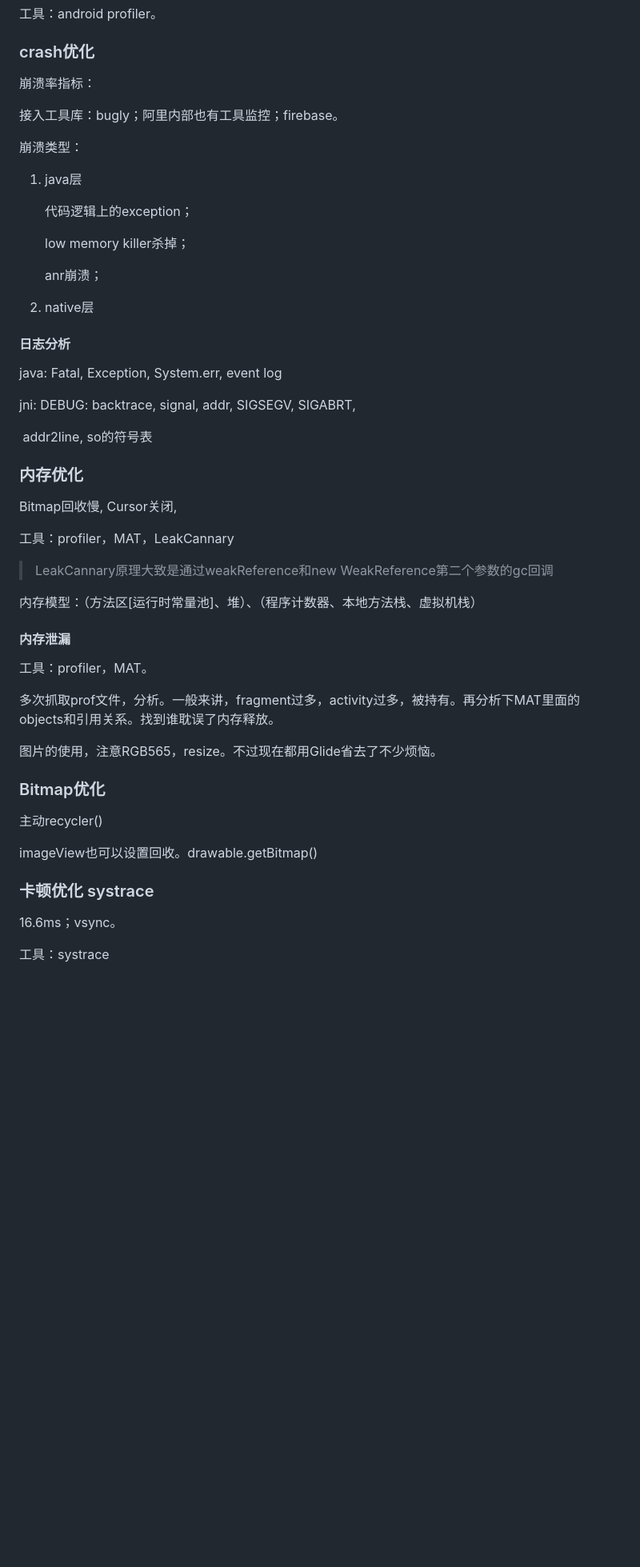
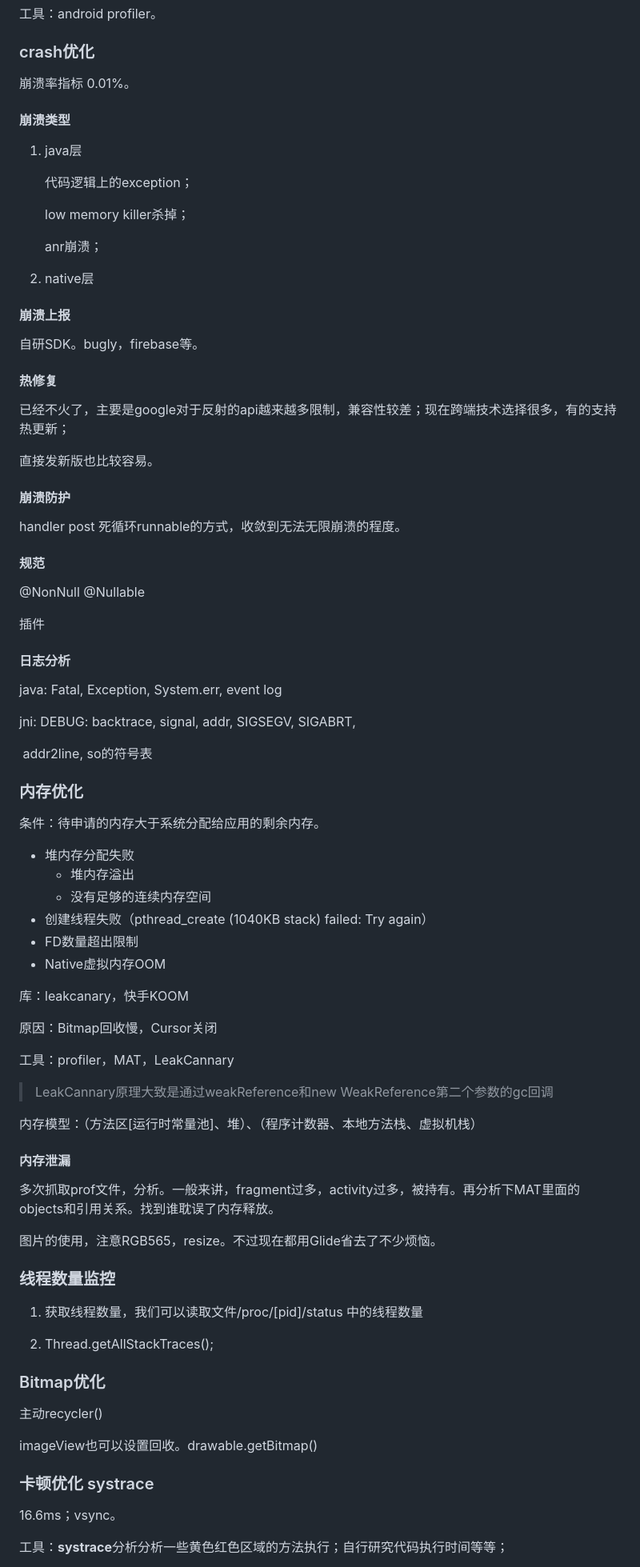
Before and after one commit to jzlhll/AndroidInterview, a Markdown page: 7.性能优化和工具.md, the part around one of its changes. Shown at 80% size. Rendered like a GitHub page; blank space fills up the shorter version.

```diff
--- a/7.性能优化和工具.md
+++ b/7.性能优化和工具.md
@@ -122,11 +122,9 @@ foreground	sendServiceArgs	onStartCommand	10s
 
 ### crash优化
 
-崩溃率指标：
+崩溃率指标 0.01%。
 
-接入工具库：bugly；阿里内部也有工具监控；firebase。
-
-崩溃类型：
+#### 崩溃类型
 
 1. java层
 
@@ -138,6 +136,28 @@ foreground	sendServiceArgs	onStartCommand	10s
 
 2. native层
 
+#### 崩溃上报
+
+自研SDK。bugly，firebase等。
+
+#### 热修复
+
+已经不火了，主要是google对于反射的api越来越多限制，兼容性较差；现在跨端技术选择很多，有的支持热更新；
+
+直接发新版也比较容易。
+
+#### 崩溃防护
+
+handler post 死循环runnable的方式，收敛到无法无限崩溃的程度。
+
+#### 规范
+
+@NonNull @Nullable
+
+插件
+
+
+
 #### 日志分析
 
 java: Fatal, Exception, System.err,  event log
@@ -148,9 +168,18 @@ jni:   DEBUG: backtrace, signal, addr, SIGSEGV, SIGABRT,
 
 ### 内存优化
 
-Bitmap回收慢, Cursor关闭,
+条件：待申请的内存大于系统分配给应用的剩余内存。
 
+- 堆内存分配失败
+  - 堆内存溢出
+  - 没有足够的连续内存空间
+- 创建线程失败（pthread_create (1040KB stack) failed: Try again）
+- FD数量超出限制
+- Native虚拟内存OOM
 
+库：leakcanary，快手KOOM
+
+原因：Bitmap回收慢，Cursor关闭
 
 工具：profiler，MAT，LeakCannary
 
@@ -160,13 +189,17 @@ Bitmap回收慢, Cursor关闭,
 
 #### 内存泄漏
 
-工具：profiler，MAT。
-
 多次抓取prof文件，分析。一般来讲，fragment过多，activity过多，被持有。再分析下MAT里面的objects和引用关系。找到谁耽误了内存释放。
 
 图片的使用，注意RGB565，resize。不过现在都用Glide省去了不少烦恼。
 
 
+
+### 线程数量监控
+
+1. 获取线程数量，我们可以读取文件/proc/[pid]/status 中的线程数量
+
+2. Thread.getAllStackTraces();
 
 ### Bitmap优化
 
@@ -176,11 +209,9 @@ imageView也可以设置回收。drawable.getBitmap()
 
 
 
-
-
 ### 卡顿优化  systrace
 
   16.6ms；vsync。
 
-工具：systrace
+工具：**systrace**分析分析一些黄色红色区域的方法执行；自行研究代码执行时间等等；
 
```
Also changed, not shown: other parts of 7.性能优化和工具.md (+37 -5 lines), 12.app架构.md (+14 -0 lines), 3.开源框架&jetpack.md (+0 -2 lines), pictures/app架构.png (added), pictures/blockCanary原理.png (added).
